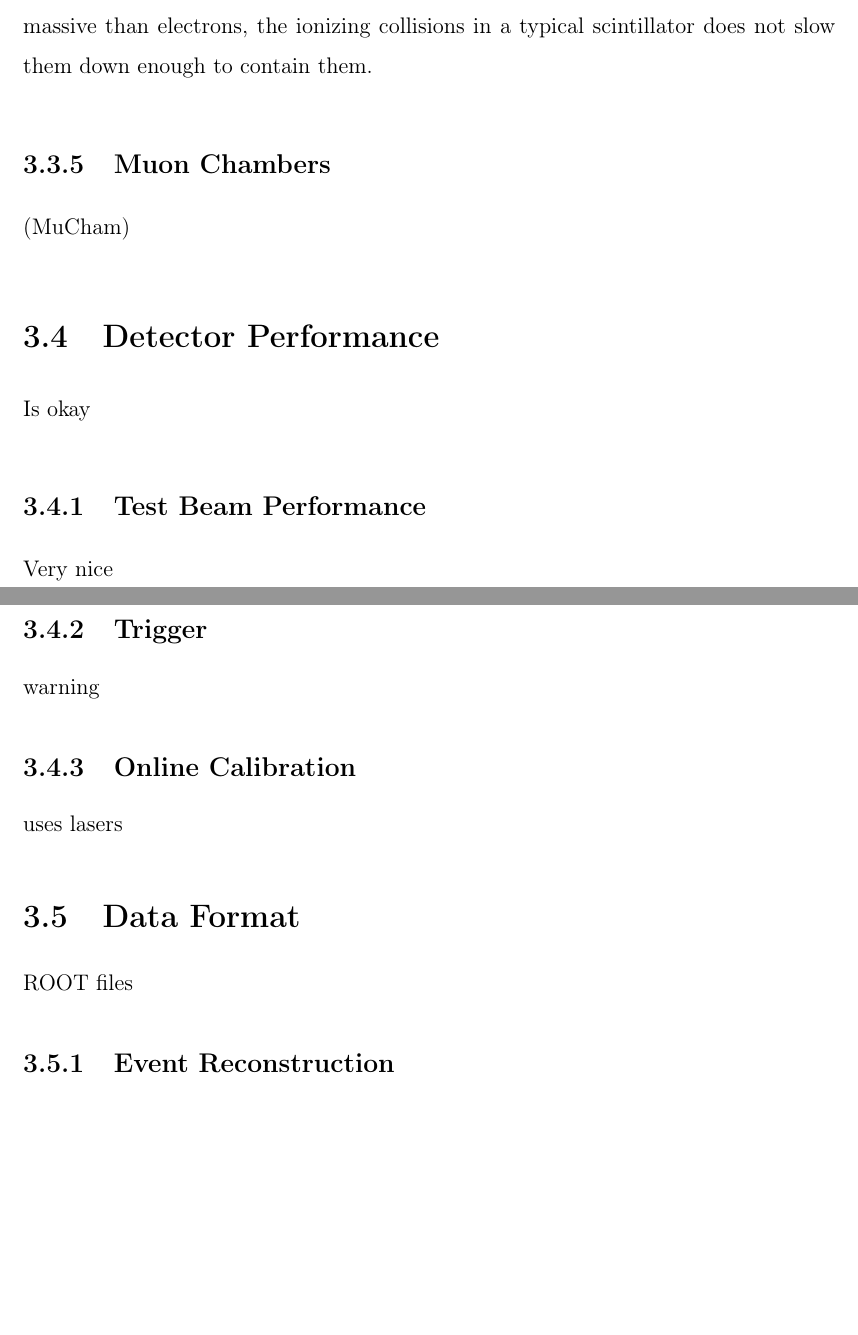
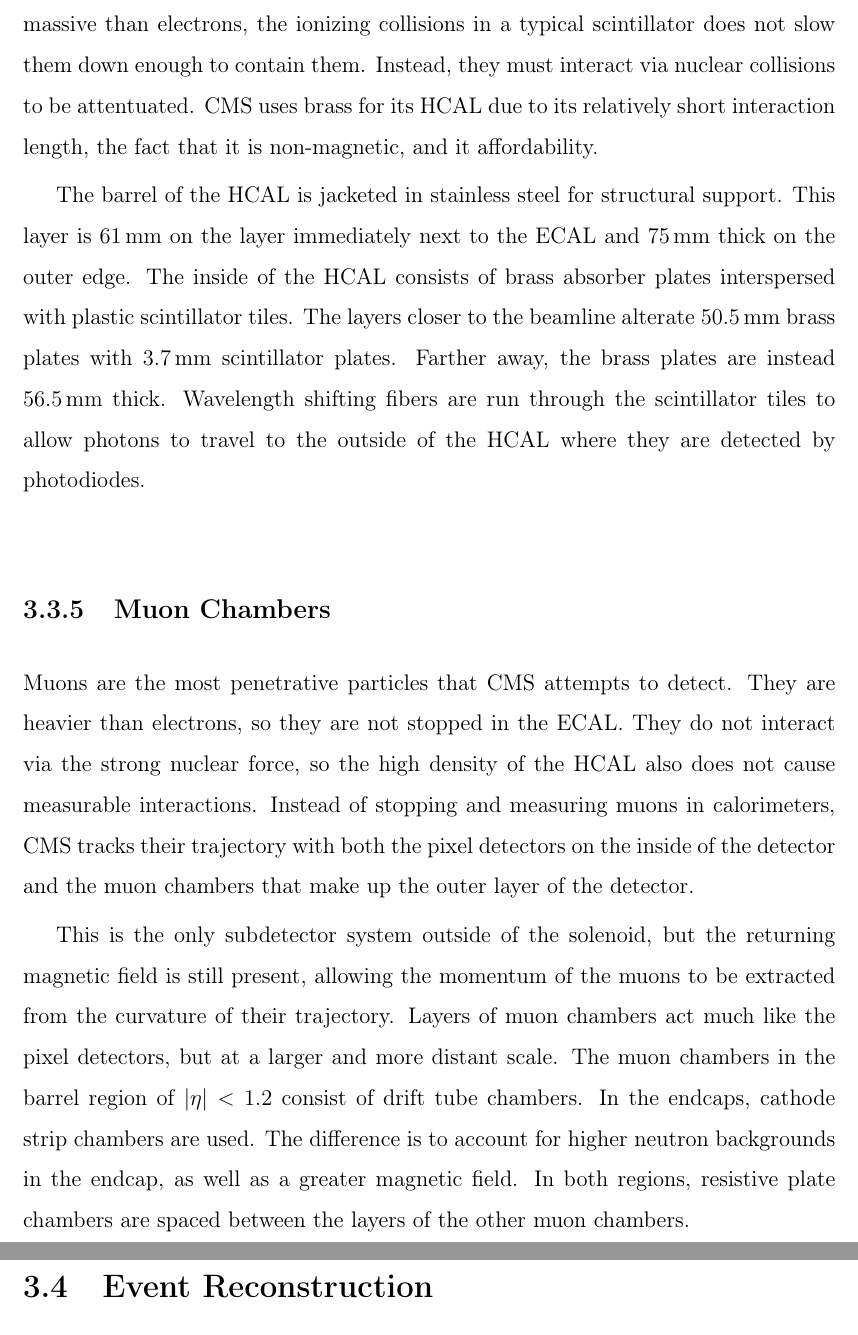
Before and after one commit to dabercro/thesis, a LaTeX thesis (main.tex, which reads chapters/detector.tex): two parts of pages 35 and 36 of 58 before the commit and two parts of pages 36 and 37 of 60 after it, joined at a grey line, cut so that both start at the same text, the shorter picture padded with empty space. The pictures show the PDF file main.pdf that the author committed with the source.

Commit message:
Finished physical description, but I'll go back and add performance to the same sections

```diff
--- a/chapters/detector.tex
+++ b/chapters/detector.tex
@@ -223,16 +244,33 @@
 the ionizing collisions in a typical scintillator does not slow them down enough to contain them.
+Instead, they must interact via nuclear collisions to be attentuated.
+CMS uses brass for its HCAL due to its relatively short interaction length,
+the fact that it is non-magnetic, and it affordability.
 
+The barrel of the HCAL is jacketed in stainless steel for structural support.
+This layer is \SI{61}{mm} on the layer immediately next to the ECAL and \SI{75}{mm} thick on the outer edge.
+The inside of the HCAL consists of brass absorber plates interspersed with plastic scintillator tiles.
+The layers closer to the beamline alterate \SI{50.5}{mm} brass plates with \SI{3.7}{mm} scintillator plates.
+Farther away, the brass plates are instead \SI{56.5}{mm} thick.
+Wavelength shifting fibers are run through the scintillator tiles
+to allow photons to travel to the outside of the HCAL where they are detected by photodiodes.
 
 \subsection{Muon Chambers}
 
-(MuCham)
+Muons are the most penetrative particles that CMS attempts to detect.
+They are heavier than electrons, so they are not stopped in the ECAL.
+They do not interact via the strong nuclear force,
+so the high density of the HCAL also does not cause measurable interactions.
+Instead of stopping and measuring muons in calorimeters,
+CMS tracks their trajectory with both the pixel detectors on the inside of the detector
+and the muon chambers that make up the outer layer of the detector.
 
-\section{Detector Performance}
+This is the only subdetector system outside of the solenoid,
+but the returning magnetic field is still present,
+allowing the momentum of the muons to be extracted from the curvature of their trajectory.
+Layers of muon chambers act much like the pixel detectors, but at a larger and more distant scale.
+The muon chambers in the barrel region of $|\eta| < 1.2$ consist of drift tube chambers.
+In the endcaps, cathode strip chambers are used.
+The difference is to account for higher neutron backgrounds in the endcap, as well as a greater magnetic field.
+In both regions, resistive plate chambers are spaced between the layers of the other muon chambers.
 
-Is okay
-
-\subsection{Test Beam Performance}
-
-Very nice
-
-\subsection{Trigger}
+\section{Event Reconstruction} \label{sec:event-reco}
```
Also changed, not shown: bibliography/main.bib (+18 -0 lines), main.pdf, chapters/detector.tex (45 more changed lines).
